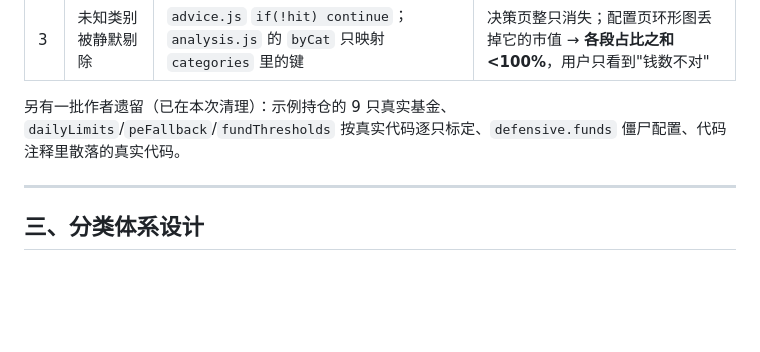
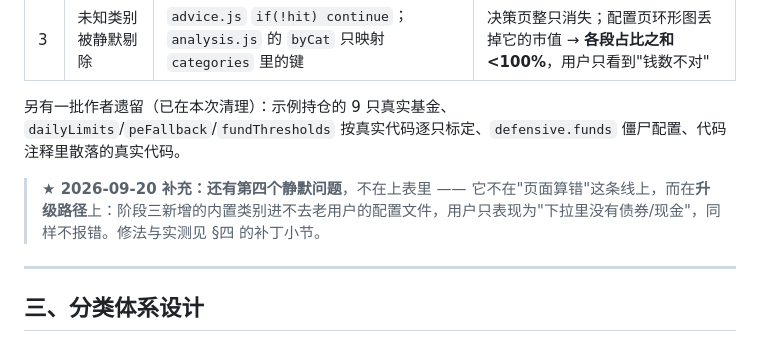
Before and after one commit to pharos-studio/pharos-open, a Markdown page: 用户开源版-设计改造文档.md, the part around one of its changes. GitHub-like rendering; blank space fills up the shorter version.

```diff
--- a/用户开源版-设计改造文档.md
+++ b/用户开源版-设计改造文档.md
@@ -24,6 +24,8 @@
 | 3 | 未知类别被静默剔除 | `advice.js` `if(!hit) continue`；`analysis.js` 的 `byCat` 只映射 `categories` 里的键 | 决策页整只消失；配置页环形图丢掉它的市值 → **各段占比之和 <100%**，用户只看到"钱数不对" |
 
 另有一批作者遗留（已在本次清理）：示例持仓的 9 只真实基金、`dailyLimits`/`peFallback`/`fundThresholds` 按真实代码逐只标定、`defensive.funds` 僵尸配置、代码注释里散落的真实代码。
+
+> **★ 2026-09-20 补充：还有第四个静默问题**，不在上表里 —— 它不在"页面算错"这条线上，而在**升级路径**上：阶段三新增的内置类别进不去老用户的配置文件，用户只表现为"下拉里没有债券/现金"，同样不报错。修法与实测见 §四 的补丁小节。
 
 ---
 
```
Also changed, not shown: other parts of 用户开源版-设计改造文档.md (+25 -0 lines).
